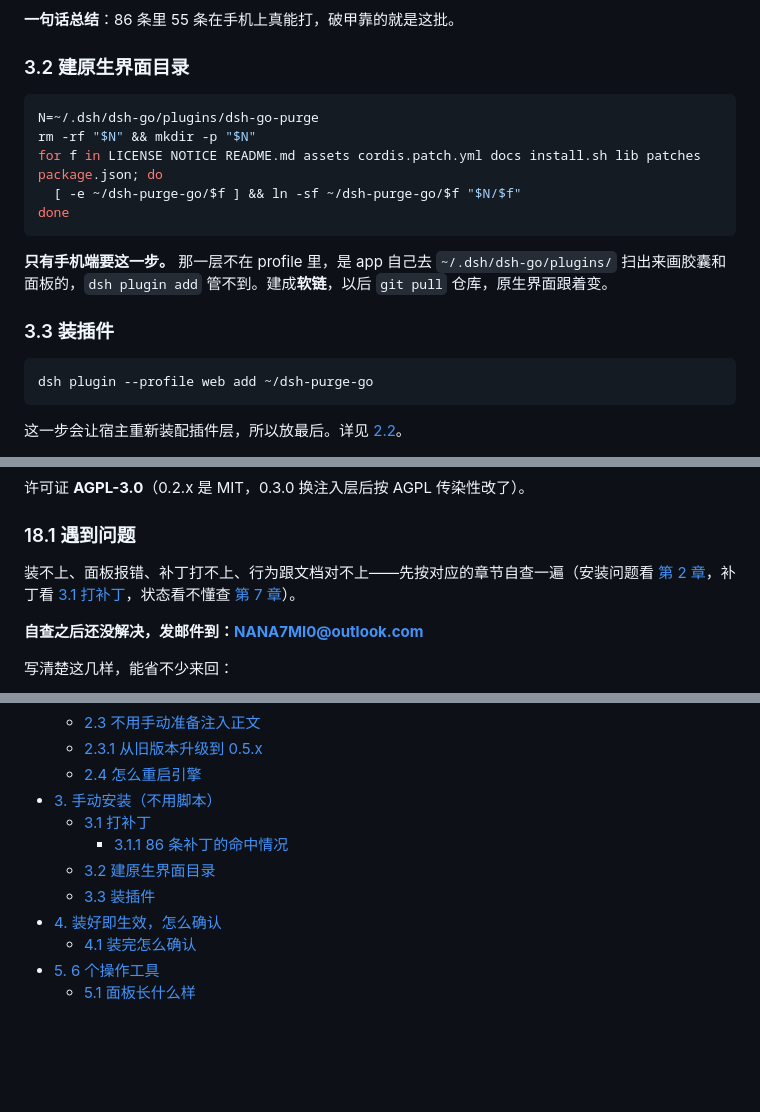
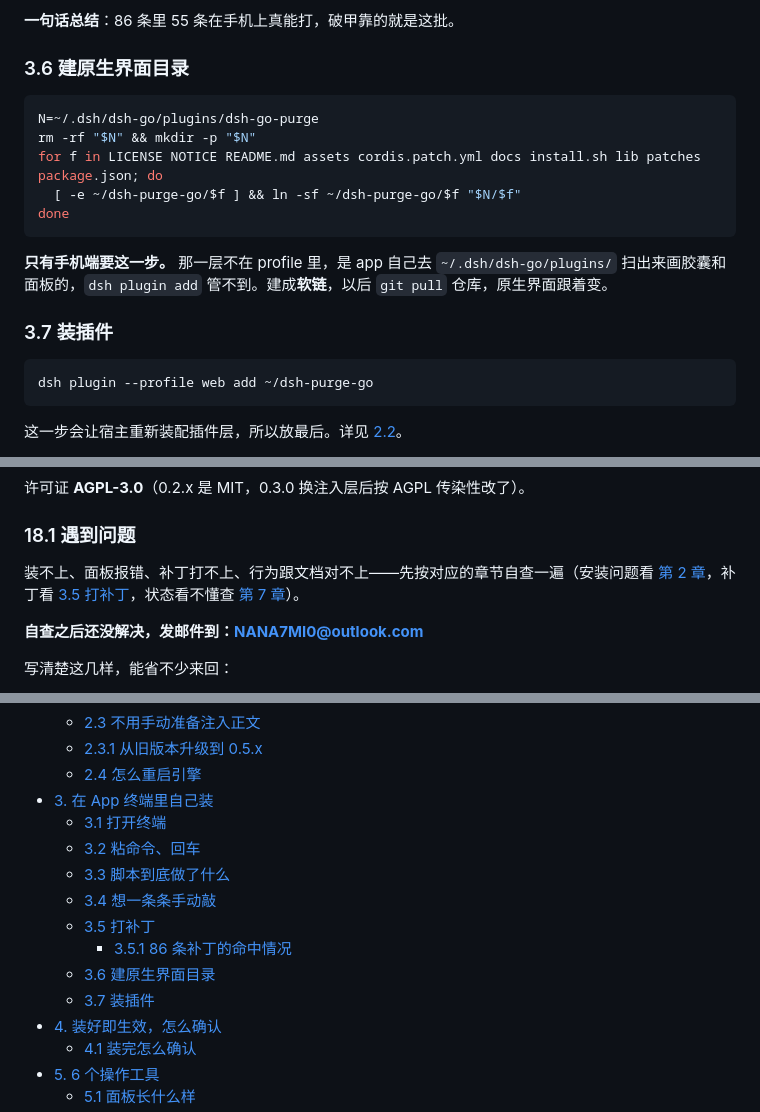
Before and after one commit to NANA7MI0/dsh-purge-go, a Markdown page: README.md, 3 parts joined by grey strips. GitHub-like rendering; blank space fills up the shorter version.

````diff
--- a/README.md
+++ b/README.md
@@ -391,7 +444,7 @@ node patches/purge-patch.mjs restore --backup <备份目录>
 
 **一句话总结**：86 条里 55 条在手机上真能打，破甲靠的就是这批。
 
-### 3.2 建原生界面目录
+### 3.6 建原生界面目录
 
 ```sh
 N=~/.dsh/dsh-go/plugins/dsh-go-purge
@@ -403,7 +456,7 @@ done
 
 **只有手机端要这一步。** 那一层不在 profile 里，是 app 自己去 `~/.dsh/dsh-go/plugins/` 扫出来画胶囊和面板的，`dsh plugin add` 管不到。建成**软链**，以后 `git pull` 仓库，原生界面跟着变。
 
-### 3.3 装插件
+### 3.7 装插件
 
 ```sh
 dsh plugin --profile web add ~/dsh-purge-go
@@ -1028,7 +1081,7 @@ node patches/purge-patch.mjs apply --dry
 
 ### 18.1 遇到问题
 
-装不上、面板报错、补丁打不上、行为跟文档对不上——先按对应的章节自查一遍（安装问题看 [第 2 章](#2-安装)，补丁看 [3.1 打补丁](#31-打补丁)，状态看不懂查 [第 7 章](#7-状态含义)）。
+装不上、面板报错、补丁打不上、行为跟文档对不上——先按对应的章节自查一遍（安装问题看 [第 2 章](#2-安装)，补丁看 [3.5 打补丁](#35-打补丁)，状态看不懂查 [第 7 章](#7-状态含义)）。
 
 **自查之后还没解决，发邮件到：NANA7MI0@outlook.com**
 
@@ -1056,11 +1109,15 @@ node patches/purge-patch.mjs apply --dry
   - [2.3 不用手动准备注入正文](#23-不用手动准备注入正文)
   - [2.3.1 从旧版本升级到 0.5.x](#231-从旧版本升级到-05x)
   - [2.4 怎么重启引擎](#24-怎么重启引擎)
-- [3. 手动安装（不用脚本）](#3-手动安装不用脚本)
-  - [3.1 打补丁](#31-打补丁)
-    - [3.1.1 86 条补丁的命中情况](#311-86-条补丁的命中情况)
-  - [3.2 建原生界面目录](#32-建原生界面目录)
-  - [3.3 装插件](#33-装插件)
+- [3. 在 App 终端里自己装](#3-在-app-终端里自己装)
+  - [3.1 打开终端](#31-打开终端)
+  - [3.2 粘命令、回车](#32-粘命令回车)
+  - [3.3 脚本到底做了什么](#33-脚本到底做了什么)
+  - [3.4 想一条条手动敲](#34-想一条条手动敲)
+  - [3.5 打补丁](#35-打补丁)
+    - [3.5.1 86 条补丁的命中情况](#351-86-条补丁的命中情况)
+  - [3.6 建原生界面目录](#36-建原生界面目录)
+  - [3.7 装插件](#37-装插件)
 - [4. 装好即生效，怎么确认](#4-装好即生效怎么确认)
   - [4.1 装完怎么确认](#41-装完怎么确认)
 - [5. 6 个操作工具](#5-6-个操作工具)
````
Also changed, not shown: other parts of README.md (+72 -19 lines), docs/app-all-features.jpg (added), docs/app-terminal.jpg (added).
